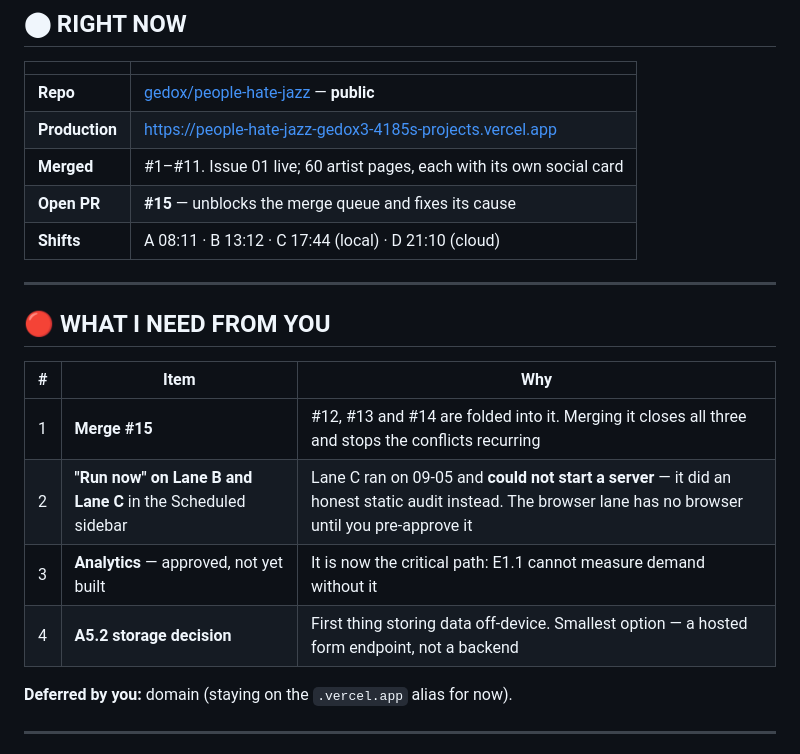
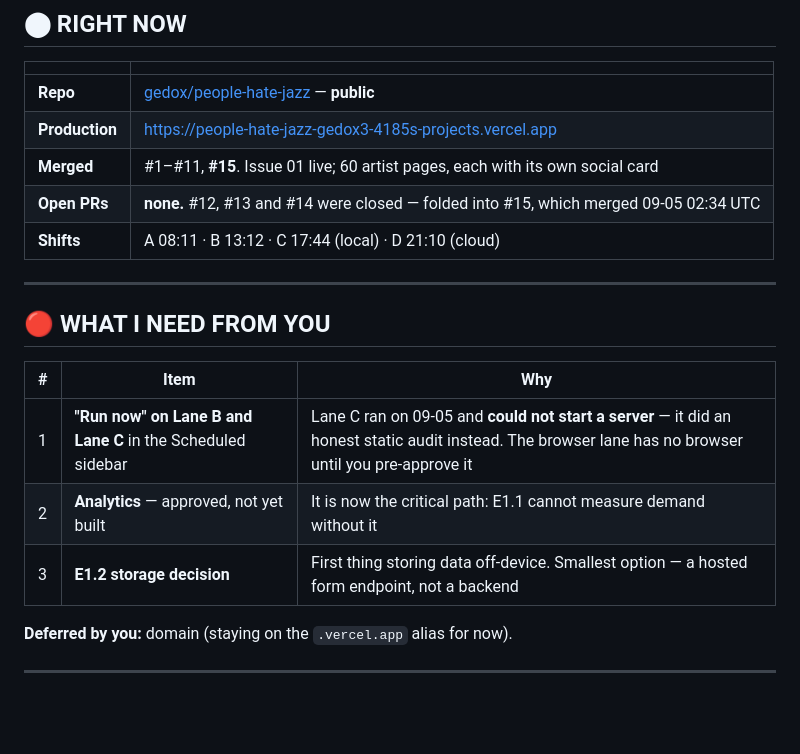
Before and after one commit to gedox/people-hate-jazz, a Markdown page: PROGRESS.md, the part around the change. Drawn GitHub-style; blank space fills up the shorter version.

Commit message:
Correct the handover now that #15 has merged
PROGRESS.md still asked the owner to merge #15 as their top priority, and
listed it as the open PR. It merged at 02:34 UTC, so the file's first
instruction to the next shift was to do something already done — the exact
failure the single-writer rule was introduced to prevent.

Also renumbered the storage decision A5.2 -> E1.2 to match the backlog after
the store-first restructure; A5 is the worktree item now.

Co-Authored-By: Claude Opus 5 <noreply@anthropic.com>
Claude-Session: https://claude.ai/code/session_019YbQeZ3e6wjxZPPAHTnHjT

```diff
--- a/PROGRESS.md
+++ b/PROGRESS.md
@@ -13,8 +13,8 @@ writes `docs/log/YYYY-MM-DD-lane-<x>.md` instead — see `docs/LANES.md`.*
 |---|---|
 | **Repo** | [gedox/people-hate-jazz](https://github.com/gedox/people-hate-jazz) — **public** |
 | **Production** | https://people-hate-jazz-gedox3-4185s-projects.vercel.app |
-| **Merged** | #1–#11. Issue 01 live; 60 artist pages, each with its own social card |
-| **Open PR** | **#15** — unblocks the merge queue and fixes its cause |
+| **Merged** | #1–#11, **#15**. Issue 01 live; 60 artist pages, each with its own social card |
+| **Open PRs** | **none.** #12, #13 and #14 were closed — folded into #15, which merged 09-05 02:34 UTC |
 | **Shifts** | A 08:11 · B 13:12 · C 17:44 (local) · D 21:10 (cloud) |
 
 ---
@@ -23,10 +23,9 @@ writes `docs/log/YYYY-MM-DD-lane-<x>.md` instead — see `docs/LANES.md`.*
 
 | # | Item | Why |
 |---|---|---|
-| 1 | **Merge #15** | #12, #13 and #14 are folded into it. Merging it closes all three and stops the conflicts recurring |
-| 2 | **"Run now" on Lane B and Lane C** in the Scheduled sidebar | Lane C ran on 09-05 and **could not start a server** — it did an honest static audit instead. The browser lane has no browser until you pre-approve it |
-| 3 | **Analytics** — approved, not yet built | It is now the critical path: E1.1 cannot measure demand without it |
-| 4 | **A5.2 storage decision** | First thing storing data off-device. Smallest option — a hosted form endpoint, not a backend |
+| 1 | **"Run now" on Lane B and Lane C** in the Scheduled sidebar | Lane C ran on 09-05 and **could not start a server** — it did an honest static audit instead. The browser lane has no browser until you pre-approve it |
+| 2 | **Analytics** — approved, not yet built | It is now the critical path: E1.1 cannot measure demand without it |
+| 3 | **E1.2 storage decision** | First thing storing data off-device. Smallest option — a hosted form endpoint, not a backend |
 
 **Deferred by you:** domain (staying on the `.vercel.app` alias for now).
 
```
